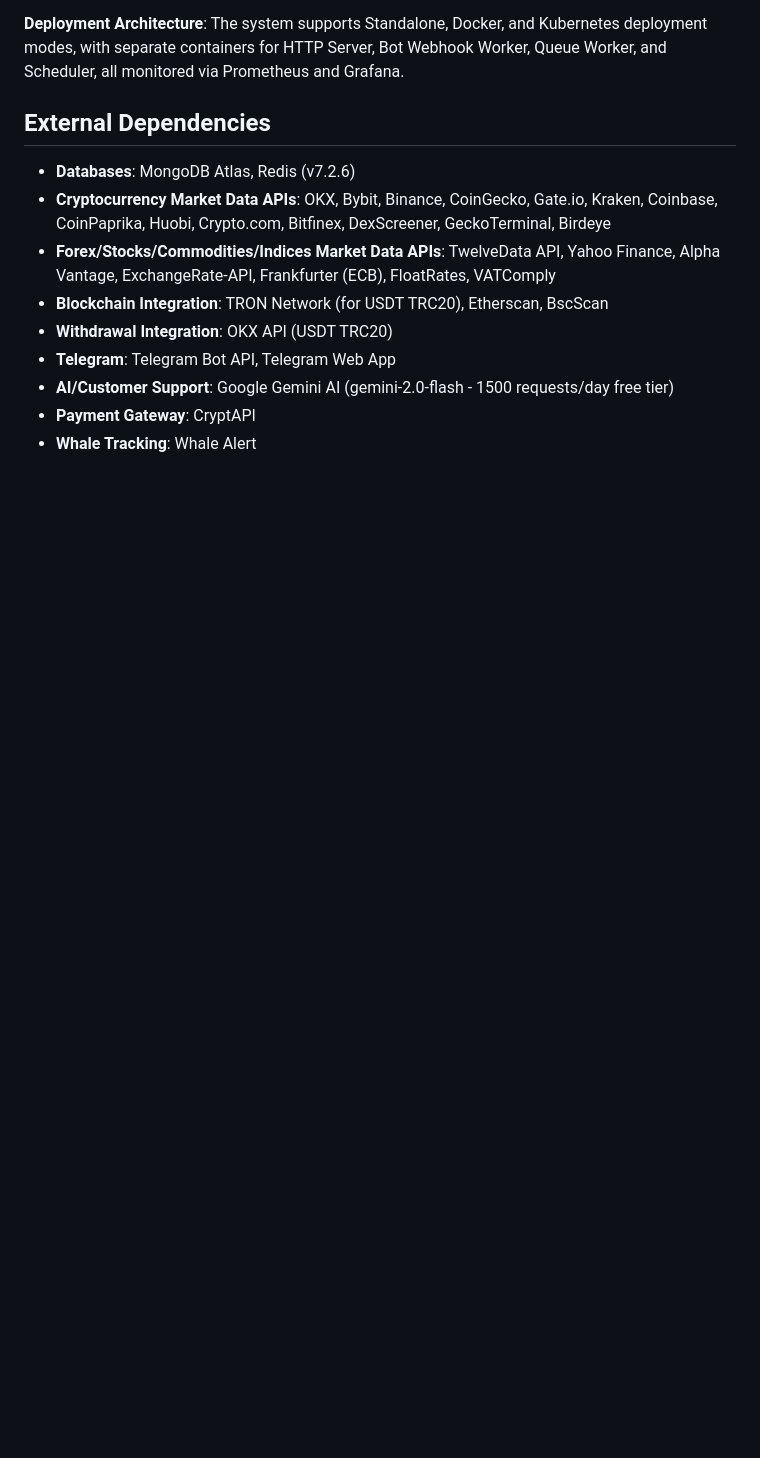
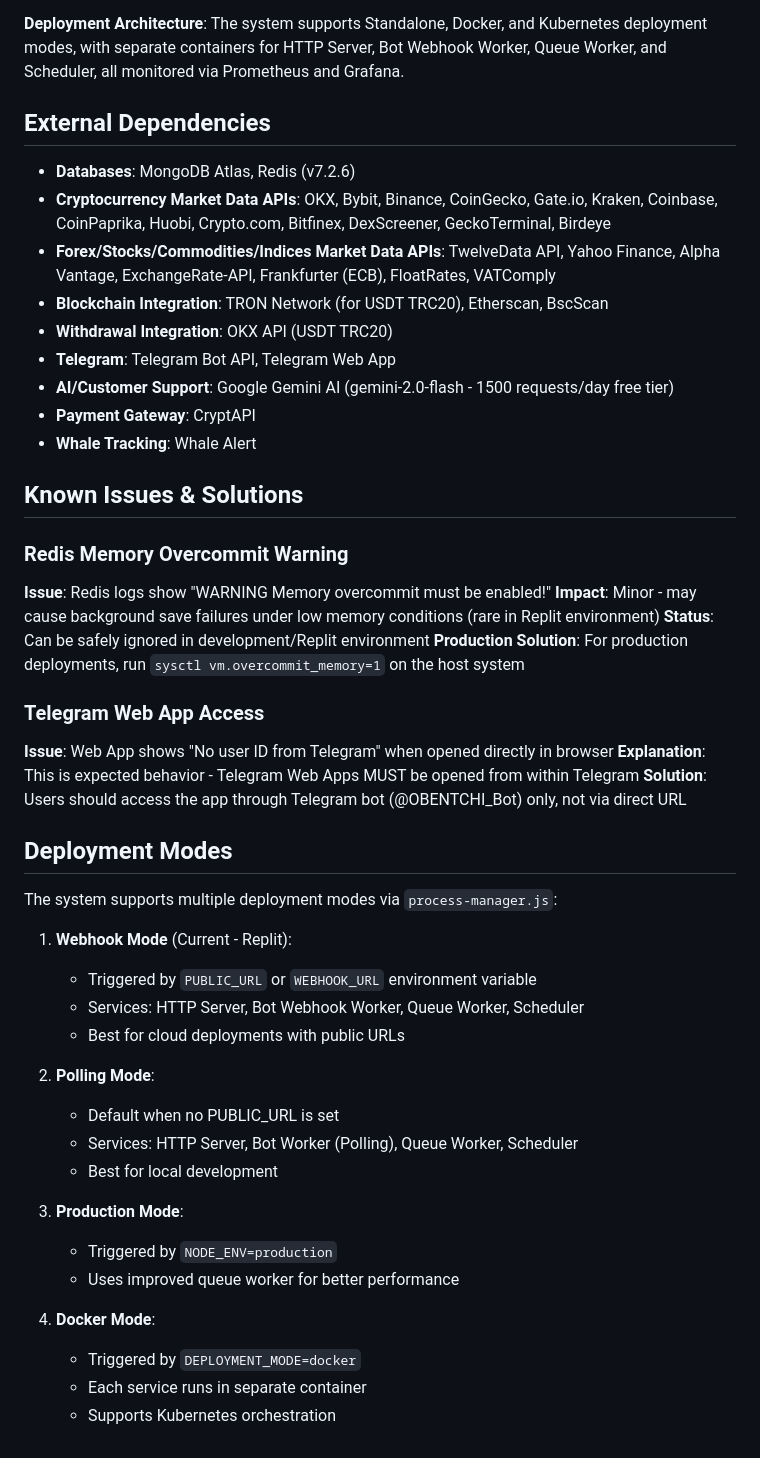
Before and after one commit to b13181554-prog/Yi, a Markdown page: replit.md, the part around one of its changes. Rendered like a GitHub page; blank space fills up the shorter version.

Commit message:
Update project documentation with recent changes and known issues
Add details on microservices migration, workflow configuration, environment variables, and known issues like Redis memory overcommit and Telegram Web App access.

Replit-Commit-Author: Agent
Replit-Commit-Session-Id: 36fdc833-56f8-4504-b908-dee4bf58b9c5
Replit-Commit-Checkpoint-Type: intermediate_checkpoint
Replit-Commit-Event-Id: c8a76709-7afd-4685-9900-f6e2e9df005f
Replit-Commit-Screenshot-Url: https://storage.googleapis.com/screenshot-production-us-central1/480b5f37-5e3c-4670-854b-5ece9944acef/36fdc833-56f8-4504-b908-dee4bf58b9c5/NDQvWkr

```diff
--- a/replit.md
+++ b/replit.md
@@ -70,3 +80,39 @@ The system supports Standalone, Docker, and Kubernetes deployment modes, with se
 -   **AI/Customer Support**: Google Gemini AI (gemini-2.0-flash - 1500 requests/day free tier)
 -   **Payment Gateway**: CryptAPI
 -   **Whale Tracking**: Whale Alert
+
+## Known Issues & Solutions
+
+### Redis Memory Overcommit Warning
+**Issue**: Redis logs show "WARNING Memory overcommit must be enabled!"
+**Impact**: Minor - may cause background save failures under low memory conditions (rare in Replit environment)
+**Status**: Can be safely ignored in development/Replit environment
+**Production Solution**: For production deployments, run `sysctl vm.overcommit_memory=1` on the host system
+
+### Telegram Web App Access
+**Issue**: Web App shows "No user ID from Telegram" when opened directly in browser
+**Explanation**: This is expected behavior - Telegram Web Apps MUST be opened from within Telegram
+**Solution**: Users should access the app through Telegram bot (@OBENTCHI_Bot) only, not via direct URL
+
+## Deployment Modes
+
+The system supports multiple deployment modes via `process-manager.js`:
+
+1. **Webhook Mode** (Current - Replit):
+   - Triggered by `PUBLIC_URL` or `WEBHOOK_URL` environment variable
+   - Services: HTTP Server, Bot Webhook Worker, Queue Worker, Scheduler
+   - Best for cloud deployments with public URLs
+
+2. **Polling Mode**:
+   - Default when no PUBLIC_URL is set
+   - Services: HTTP Server, Bot Worker (Polling), Queue Worker, Scheduler
+   - Best for local development
+
+3. **Production Mode**:
+   - Triggered by `NODE_ENV=production`
+   - Uses improved queue worker for better performance
+
+4. **Docker Mode**:
+   - Triggered by `DEPLOYMENT_MODE=docker`
+   - Each service runs in separate container
+   - Supports Kubernetes orchestration
```
Also changed, not shown: other parts of replit.md (+10 -0 lines).
